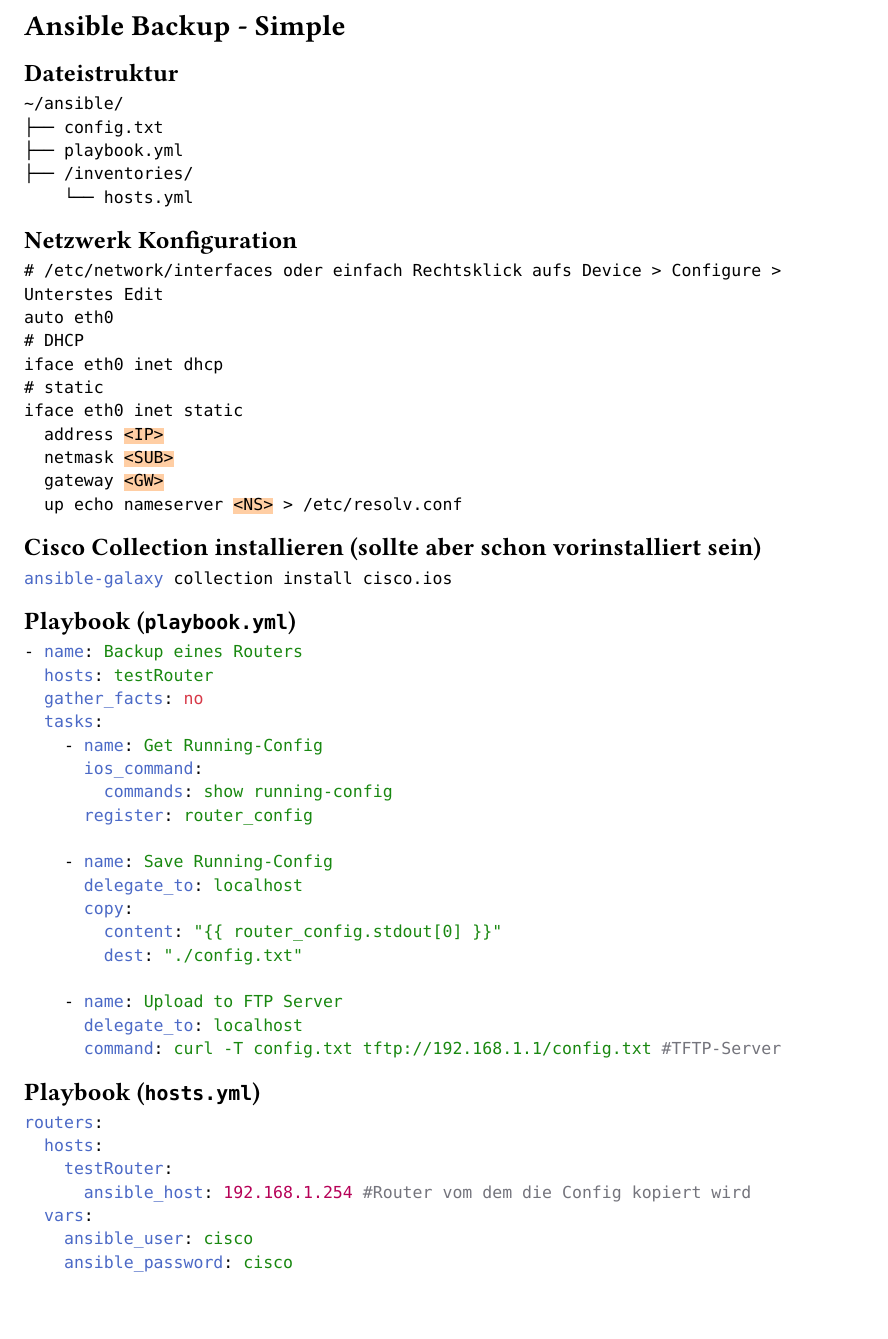
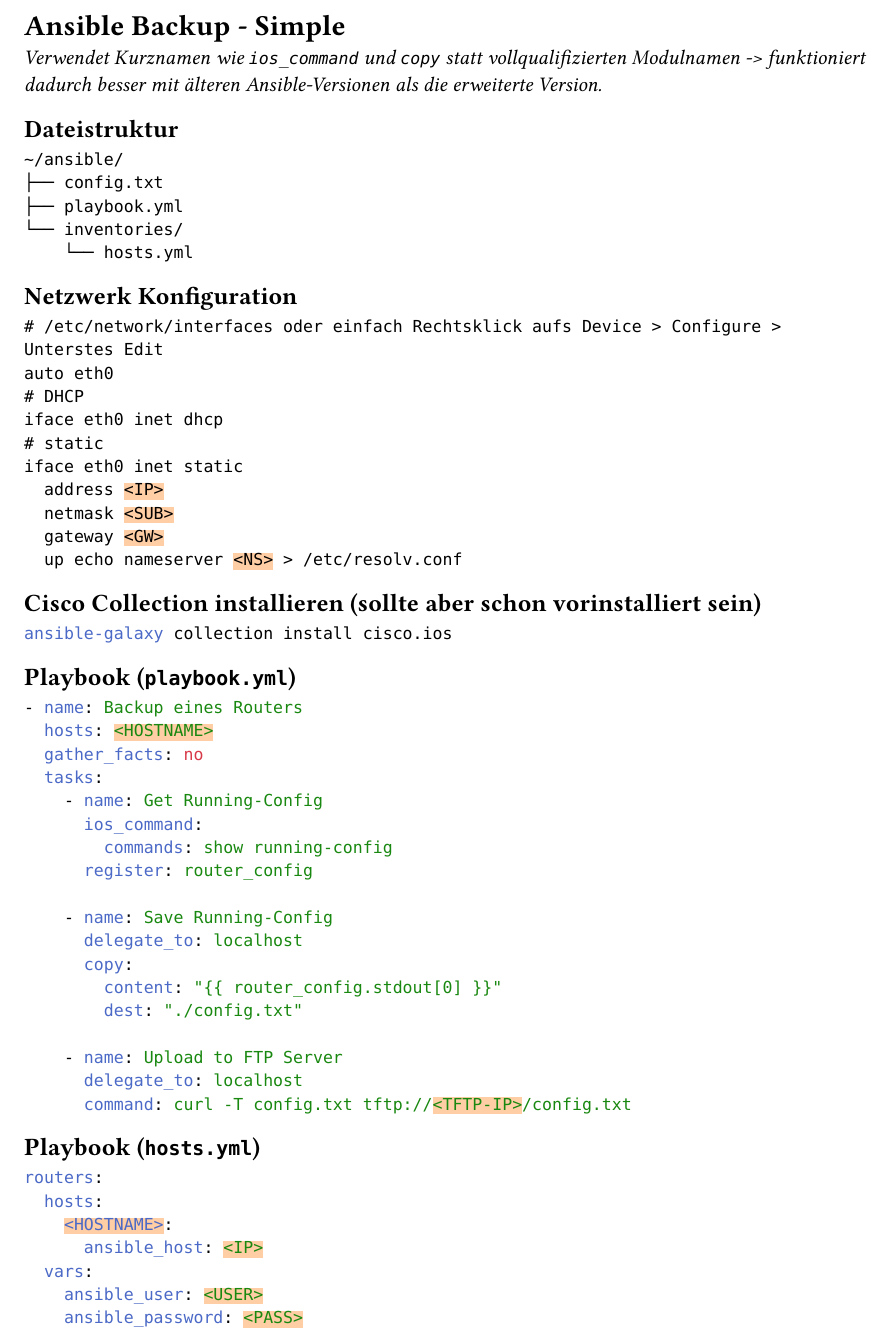
Before and after one commit to MrSom3body/NWT-Befehlsreferenz, a Typst document (22_ansible_simple.typ): part of page 1 of 2, cut so that both start at the same text, the shorter picture padded with empty space. Compiled offline with Typst 0.15.

Commit message:
ansible_simple: use placeholders

````diff
--- a/22_ansible_simple.typ
+++ b/22_ansible_simple.typ
@@ -7,6 +7,8 @@
 }
 
 = Ansible Backup - Simple
+_Verwendet Kurznamen wie `ios_command` und `copy` statt vollqualifizierten Modulnamen -> funktioniert dadurch besser mit älteren Ansible-Versionen als die erweiterte Version._
+
 == Dateistruktur
 ```
 ~/ansible/
@@ -38,7 +40,7 @@
 == Playbook (`playbook.yml`)
 ```yaml
 - name: Backup eines Routers
-  hosts: testRouter
+  hosts: <HOSTNAME>
   gather_facts: no
   tasks:
     - name: Get Running-Config
@@ -54,18 +56,18 @@
 
     - name: Upload to FTP Server
       delegate_to: localhost
-      command: curl -T config.txt tftp://192.168.1.1/config.txt #TFTP-Server
+      command: curl -T config.txt tftp://<TFTP-IP>/config.txt
 ```
 
 == Playbook (`hosts.yml`)
 ```yaml
 routers:
   hosts:
-    testRouter:
-      ansible_host: 192.168.1.254 #Router vom dem die Config kopiert wird
+    <HOSTNAME>:
+      ansible_host: <IP>
   vars:
-    ansible_user: cisco
-    ansible_password: cisco
+    ansible_user: <USER>
+    ansible_password: <PASS>
     ansible_connection: network_cli
     ansible_network_os: ios
 ```
````
Also changed, not shown: 21_ansible.typ (+2 -0 lines), 22_ansible_simple.typ (2 more changed lines).
